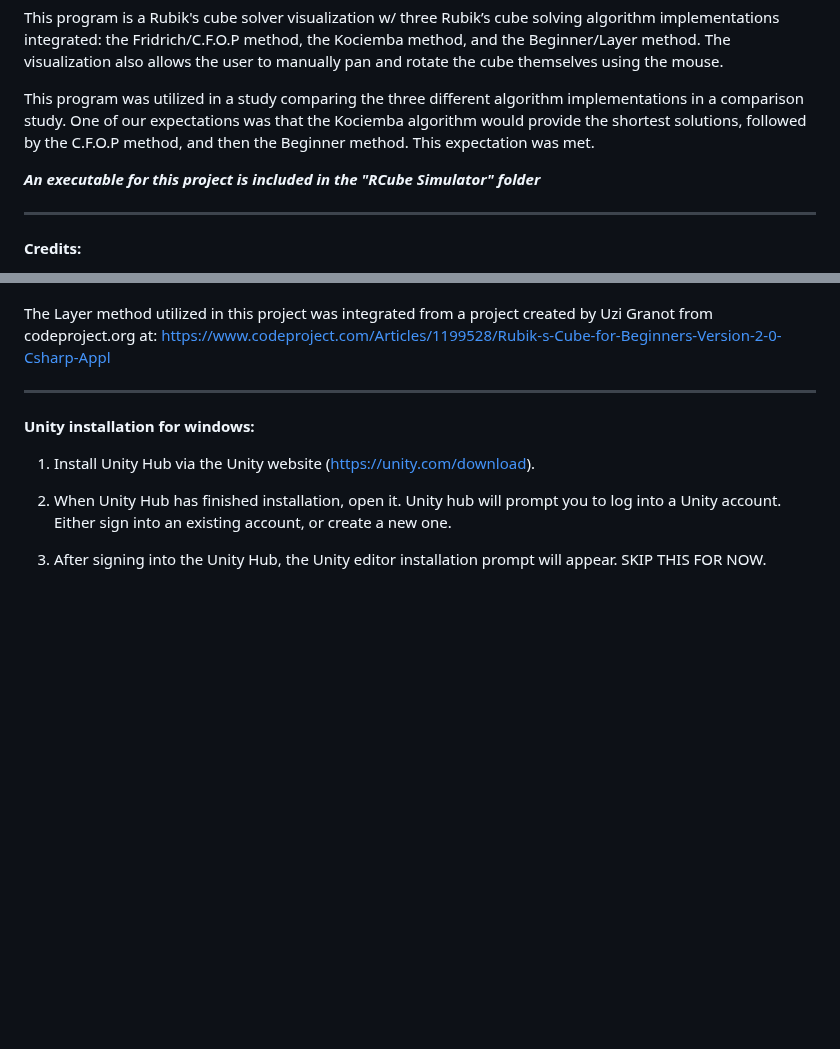
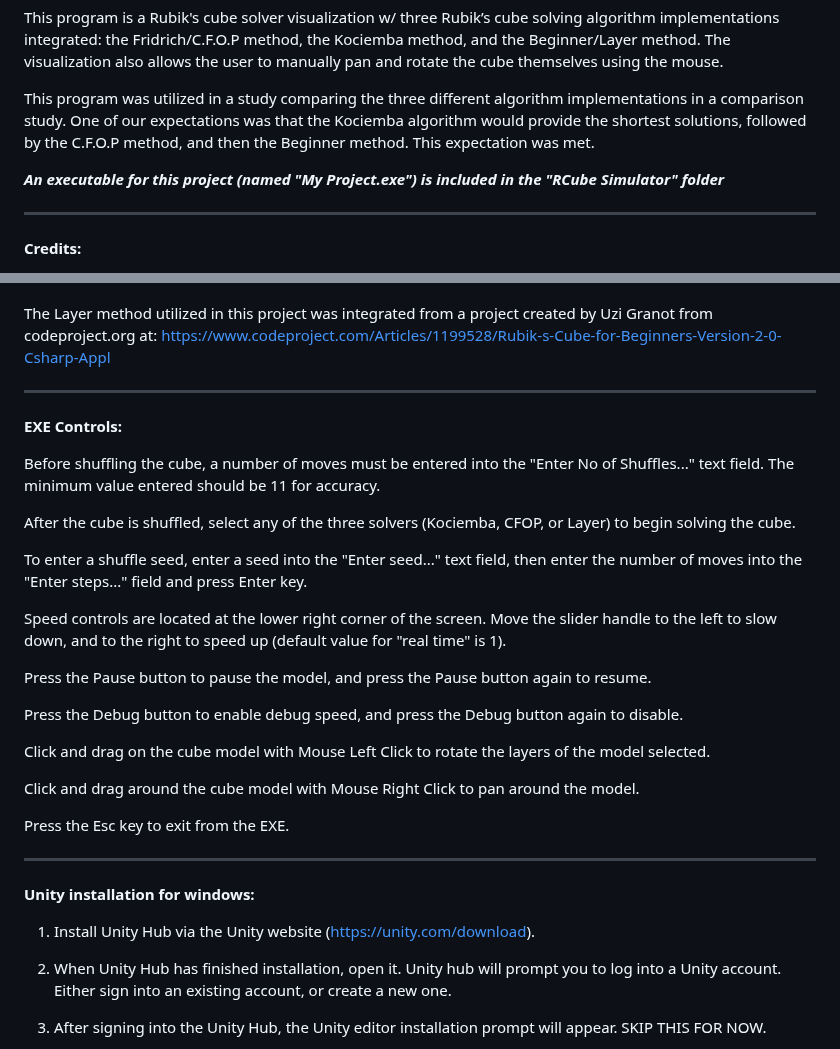
Before and after one commit to AdrianDamik/CSC212-RCube, a Markdown page: README.md, 2 parts joined by grey strips. Drawn GitHub-style; blank space fills up the shorter version.

```diff
--- a/README.md
+++ b/README.md
@@ -7,7 +7,7 @@ This program is a Rubik's cube solver visualization w/ three Rubik’s cube solv
 
 This program was utilized in a study comparing the three different algorithm implementations in a comparison study. One of our expectations was that the Kociemba algorithm would provide the shortest solutions, followed by the C.F.O.P method, and then the Beginner method. This expectation was met.
 
-***An executable for this project is included in the "RCube Simulator" folder***
+***An executable for this project (named "My Project.exe") is included in the "RCube Simulator" folder***
 
 
 ___
@@ -20,6 +20,31 @@ The visualization developed for this project was originally created by the githu
 The C.F.O.P method utilized in this project was integrated from a project created by the user Divinsmathew: https://github.com/divinsmathew/CubeXdotNet-Rubiks-Cube-Solver.
 
 The Layer method utilized in this project was integrated from a project created by Uzi Granot from codeproject.org at: https://www.codeproject.com/Articles/1199528/Rubik-s-Cube-for-Beginners-Version-2-0-Csharp-Appl
+
+
+___
+
+
+**EXE Controls:**
+
+Before shuffling the cube, a number of moves must be entered into the "Enter No of Shuffles..." text field. The minimum value entered should be 11 for accuracy.
+
+After the cube is shuffled, select any of the three solvers (Kociemba, CFOP, or Layer) to begin solving the cube.
+
+To enter a shuffle seed, enter a seed into the "Enter seed..." text field, then enter the number of moves into the "Enter steps..." field and press Enter key.
+
+Speed controls are located at the lower right corner of the screen. Move the slider handle to the left to slow down, and to the right to speed up (default value for "real time" is 1).
+
+Press the Pause button to pause the model, and press the Pause button again to resume.
+
+Press the Debug button to enable debug speed, and press the Debug button again to disable.
+
+Click and drag on the cube model with Mouse Left Click to rotate the layers of the model selected.
+
+Click and drag around the cube model with Mouse Right Click to pan around the model.
+
+Press the Esc key to exit from the EXE.
+
 
 ___
 
```
Also changed, not shown: other parts of README.md (+2 -0 lines).
